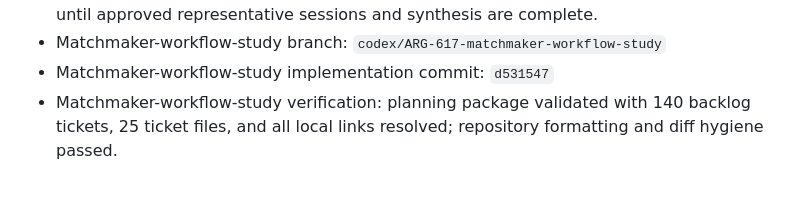
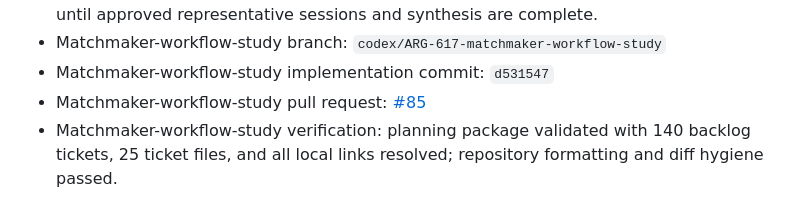
Before and after one commit to carlwelchdesign/matchmaker-ai, a Markdown page: plans/tickets/ARG-617-admin-candidate-analytics.md, the part around the change. GitHub-like rendering.

Commit message:
docs(ARG-617): link workflow study PR

```diff
--- a/plans/tickets/ARG-617-admin-candidate-analytics.md
+++ b/plans/tickets/ARG-617-admin-candidate-analytics.md
@@ -513,6 +513,8 @@ Jenny and authorized staff can understand candidate supply, data quality, intake
   synthesis are complete.
 - Matchmaker-workflow-study branch: `codex/ARG-617-matchmaker-workflow-study`
 - Matchmaker-workflow-study implementation commit: `d531547`
+- Matchmaker-workflow-study pull request:
+  [#85](https://github.com/carlwelchdesign/matchmaker-ai/pull/85)
 - Matchmaker-workflow-study verification: planning package validated with 140
   backlog tickets, 25 ticket files, and all local links resolved; repository
   formatting and diff hygiene passed.
```
